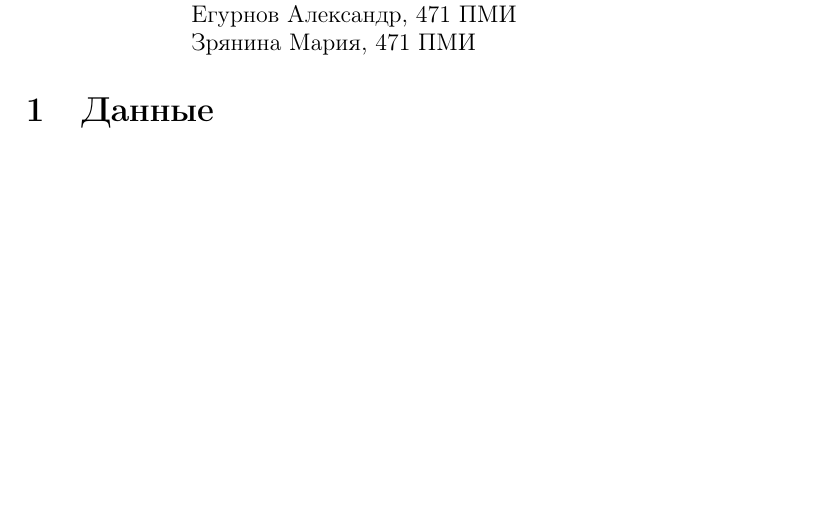
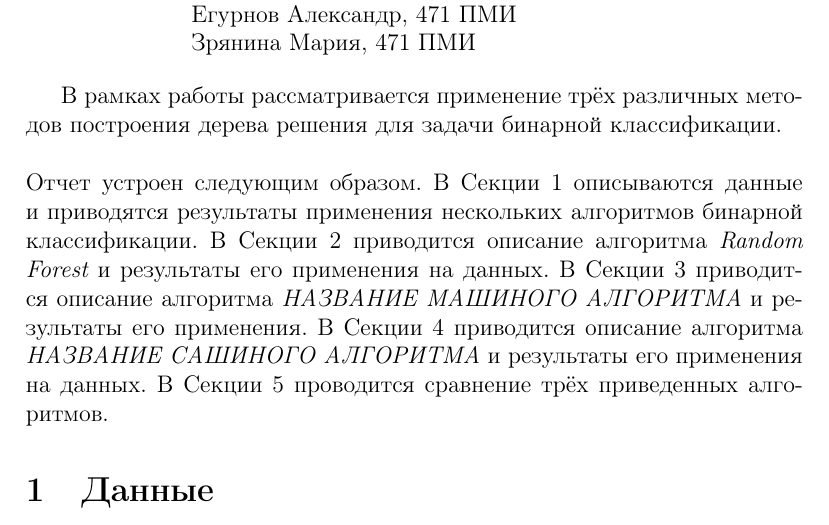
Before and after one commit to MashaZryanina/junk, a LaTeX document (sdmml-final-report/report.tex): part of the page, cut so that both start at the same text, the shorter picture padded with empty space. Compiled offline with pdfLaTeX.

Commit message:
Introduction

```diff
--- a/sdmml-final-report/report.tex
+++ b/sdmml-final-report/report.tex
@@ -9,6 +9,7 @@
 \usepackage{algorithm}
 \usepackage[T2A]{fontenc}
 \usepackage{url}
+\usepackage{fancyref}
 
 \begin{document}
 
@@ -24,3 +25,9 @@
     \end{tabular}
 \end{flushleft}
 
+В рамках работы рассматривается применение трёх различных методов построения дерева решения для задачи бинарной классификации.\\\\
+Отчет устроен следующим образом. В Секции \ref{sec:data} описываются данные и приводятся результаты применения нескольких алгоритмов бинарной классификации.
+В Секции \ref{sec:randomforest} приводится описание алгоритма {\it Random Forest} и результаты его применения на данных.
+В Секции \ref{sec:mashazryanina} приводится описание алгоритма {\it НАЗВАНИЕ МАШИНОГО АЛГОРИТМА} и результаты его применения.
+В Секции \ref{sec:sashaegurnov} приводится описание алгоритма {\it НАЗВАНИЕ САШИНОГО АЛГОРИТМА} и результаты его применения на данных.
+В Секции \ref{sec:conclusion} проводится сравнение трёх приведенных алгоритмов.
```
Also changed, not shown: sdmml-final-report/report.tex (6 more changed lines).
